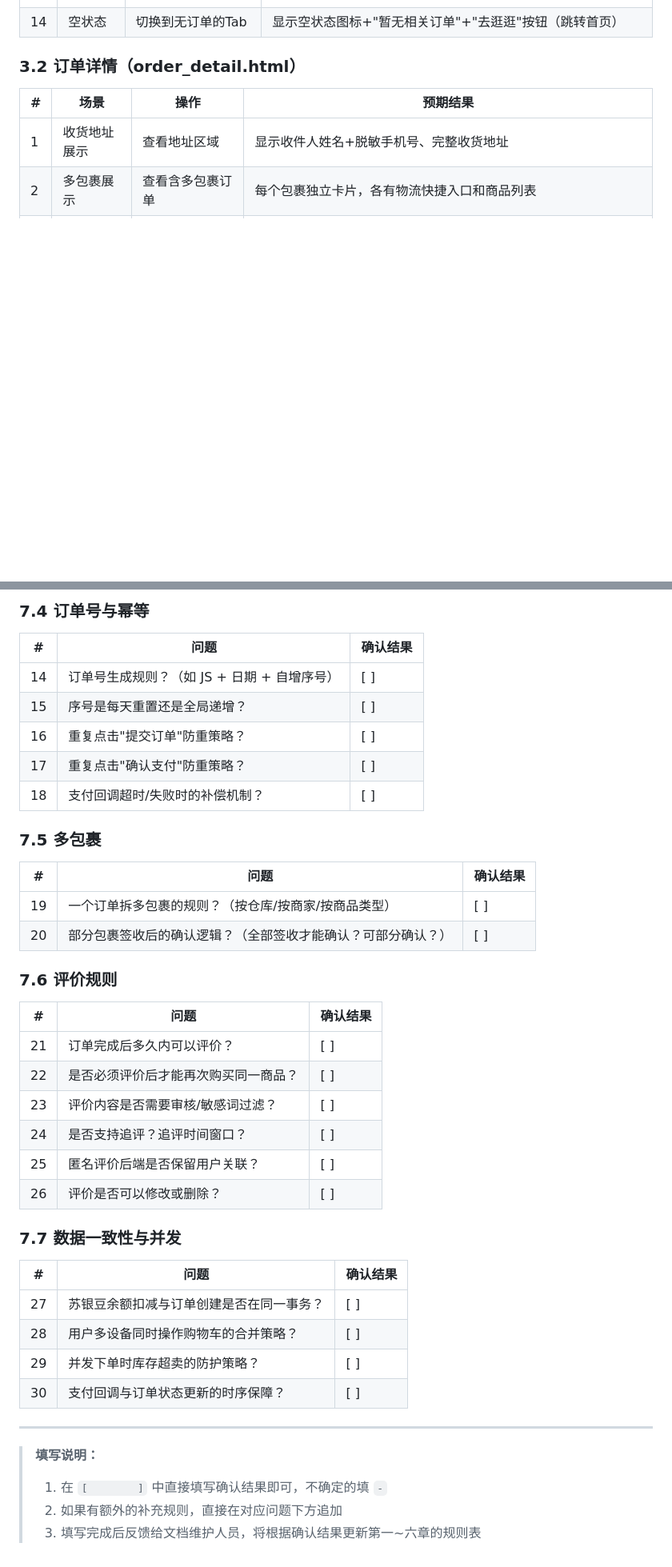
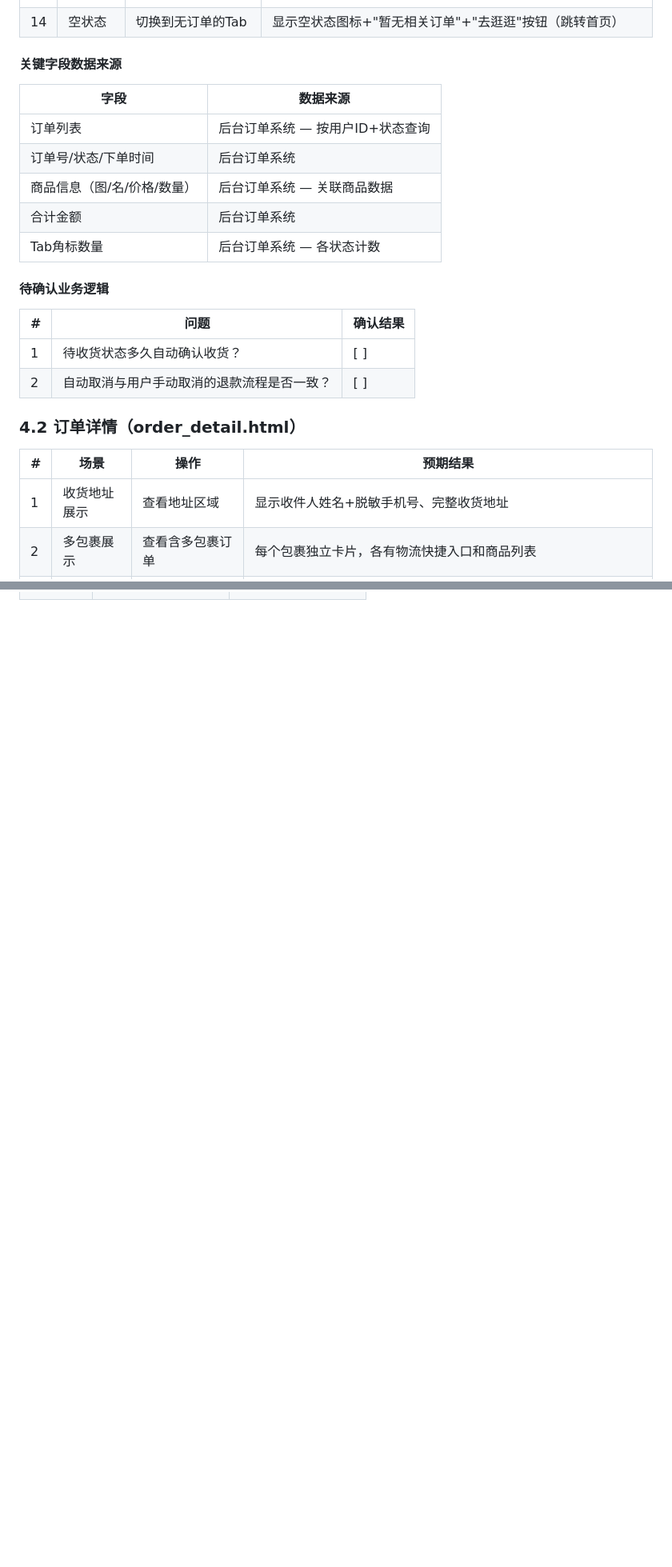
Before and after one commit to lyuxiaohei/mini-program, a Markdown page: doc/V0.3/业务逻辑清单_V0.3.md, 2 parts joined by grey strips. Shown at 80% size. Drawn GitHub-style; blank space fills up the shorter version.

Commit message:
docs: V0.3业务逻辑清单补充数据来源，待确认清单合并至各小节
- 每小节新增"关键字段数据来源"表，标注后台系统或页面来源
- 将原第七章待确认清单拆散合并到对应业务小节，便于连贯阅读
- 修复章节编号重复问题（两个"二"改为二、三）
- 待确认项由原来30项按主题分类改为按页面归属分布

```diff
--- a/doc/V0.3/业务逻辑清单_V0.3.md
+++ b/doc/V0.3/业务逻辑清单_V0.3.md
@@ -135,7 +223,24 @@
 | 13 | 查看物流跳转 | 点击"查看物流"按钮 | 跳转物流追踪（`logistics.html`） |
 | 14 | 空状态 | 切换到无订单的Tab | 显示空状态图标+"暂无相关订单"+"去逛逛"按钮（跳转首页） |
 
-### 3.2 订单详情（order_detail.html）
+#### 关键字段数据来源
+
+| 字段 | 数据来源 |
+|------|----------|
+| 订单列表 | 后台订单系统 — 按用户ID+状态查询 |
+| 订单号/状态/下单时间 | 后台订单系统 |
+| 商品信息（图/名/价格/数量） | 后台订单系统 — 关联商品数据 |
+| 合计金额 | 后台订单系统 |
+| Tab角标数量 | 后台订单系统 — 各状态计数 |
+
+#### 待确认业务逻辑
+
+| # | 问题 | 确认结果 |
+|---|------|----------|
+| 1 | 待收货状态多久自动确认收货？ | [        ] |
+| 2 | 自动取消与用户手动取消的退款流程是否一致？ | [        ] |
+
+### 4.2 订单详情（order_detail.html）
 
 | # | 场景 | 操作 | 预期结果 |
 |---|---|---|---|
@@ -290,43 +417,0 @@
-### 7.4 订单号与幂等
-
-| # | 问题 | 确认结果 |
-|---|------|----------|
-| 14 | 订单号生成规则？（如 JS + 日期 + 自增序号） | [        ] |
-| 15 | 序号是每天重置还是全局递增？ | [        ] |
-| 16 | 重复点击"提交订单"防重策略？ | [        ] |
-| 17 | 重复点击"确认支付"防重策略？ | [        ] |
-| 18 | 支付回调超时/失败时的补偿机制？ | [        ] |
-
-### 7.5 多包裹
-
-| # | 问题 | 确认结果 |
-|---|------|----------|
-| 19 | 一个订单拆多包裹的规则？（按仓库/按商家/按商品类型） | [        ] |
-| 20 | 部分包裹签收后的确认逻辑？（全部签收才能确认？可部分确认？） | [        ] |
-
-### 7.6 评价规则
-
-| # | 问题 | 确认结果 |
-|---|------|----------|
-| 21 | 订单完成后多久内可以评价？ | [        ] |
-| 22 | 是否必须评价后才能再次购买同一商品？ | [        ] |
-| 23 | 评价内容是否需要审核/敏感词过滤？ | [        ] |
-| 24 | 是否支持追评？追评时间窗口？ | [        ] |
-| 25 | 匿名评价后端是否保留用户关联？ | [        ] |
-| 26 | 评价是否可以修改或删除？ | [        ] |
-
-### 7.7 数据一致性与并发
-
-| # | 问题 | 确认结果 |
-|---|------|----------|
-| 27 | 苏银豆余额扣减与订单创建是否在同一事务？ | [        ] |
-| 28 | 用户多设备同时操作购物车的合并策略？ | [        ] |
-| 29 | 并发下单时库存超卖的防护策略？ | [        ] |
-| 30 | 支付回调与订单状态更新的时序保障？ | [        ] |
-
----
-
-> **填写说明：**
-> 1. 在 `[        ]` 中直接填写确认结果即可，不确定的填 `-`
-> 2. 如果有额外的补充规则，直接在对应问题下方追加
-> 3. 填写完成后反馈给文档维护人员，将根据确认结果更新第一~六章的规则表
```
Also changed, not shown: other parts of doc/V0.3/业务逻辑清单_V0.3.md (+163 -52 lines).
